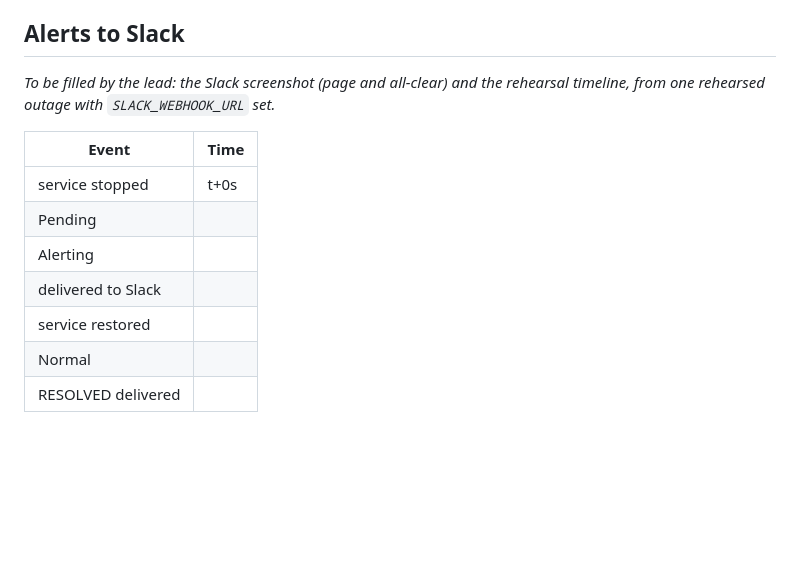
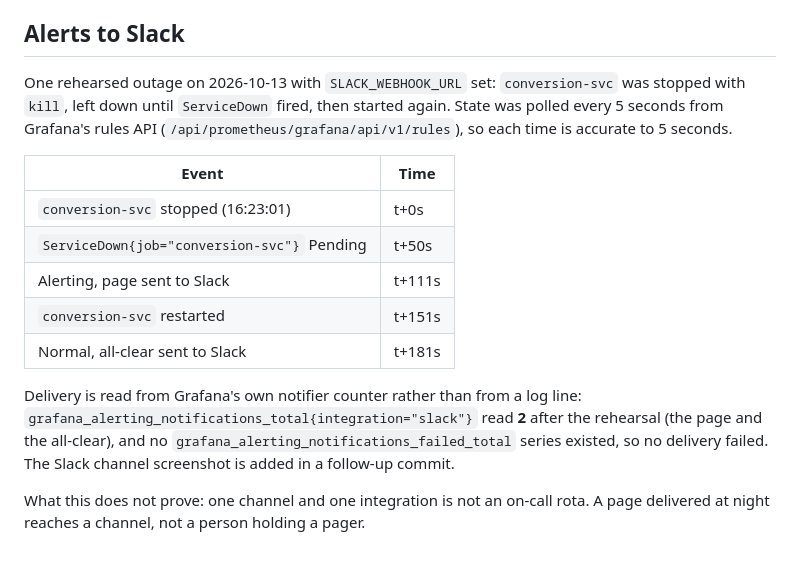
Before and after one commit to sean-huni/ezeebit-wallet, a Markdown page: docs/observability-evidence.md, the part around the change. GitHub-like rendering; blank space fills up the shorter version.

Commit message:
Record the Slack outage rehearsal timeline and delivery counter
- conversion-svc stopped and restarted with Slack on: Pending t+50s, Alerting t+111s, Normal t+181s
- delivery read from grafana_alerting_notifications_total{integration="slack"} = 2, no failures
- state what one channel does not prove

Fills the Alerts to Slack section; the channel screenshot follows separately.

```diff
--- a/docs/observability-evidence.md
+++ b/docs/observability-evidence.md
@@ -119,15 +119,22 @@ each transition. URL `/alerting/grafana/ezeebit-rate-feed-refusing/view?tab=hist
 
 ## Alerts to Slack
 
-_To be filled by the lead: the Slack screenshot (page and all-clear) and the rehearsal timeline, from
-one rehearsed outage with `SLACK_WEBHOOK_URL` set._
+One rehearsed outage on 2026-10-13 with `SLACK_WEBHOOK_URL` set: `conversion-svc` was stopped with
+`kill`, left down until `ServiceDown` fired, then started again. State was polled every 5 seconds
+from Grafana's rules API (`/api/prometheus/grafana/api/v1/rules`), so each time is accurate to 5 seconds.
 
 | Event | Time |
 |---|---|
-| service stopped | t+0s |
-| Pending | |
-| Alerting | |
-| delivered to Slack | |
-| service restored | |
-| Normal | |
-| RESOLVED delivered | |
+| `conversion-svc` stopped (16:23:01) | t+0s |
+| `ServiceDown{job="conversion-svc"}` Pending | t+50s |
+| Alerting, page sent to Slack | t+111s |
+| `conversion-svc` restarted | t+151s |
+| Normal, all-clear sent to Slack | t+181s |
+
+Delivery is read from Grafana's own notifier counter rather than from a log line:
+`grafana_alerting_notifications_total{integration="slack"}` read **2** after the rehearsal (the page
+and the all-clear), and no `grafana_alerting_notifications_failed_total` series existed, so no
+delivery failed. The Slack channel screenshot is added in a follow-up commit.
+
+What this does not prove: one channel and one integration is not an on-call rota. A page delivered
+at night reaches a channel, not a person holding a pager.
```
